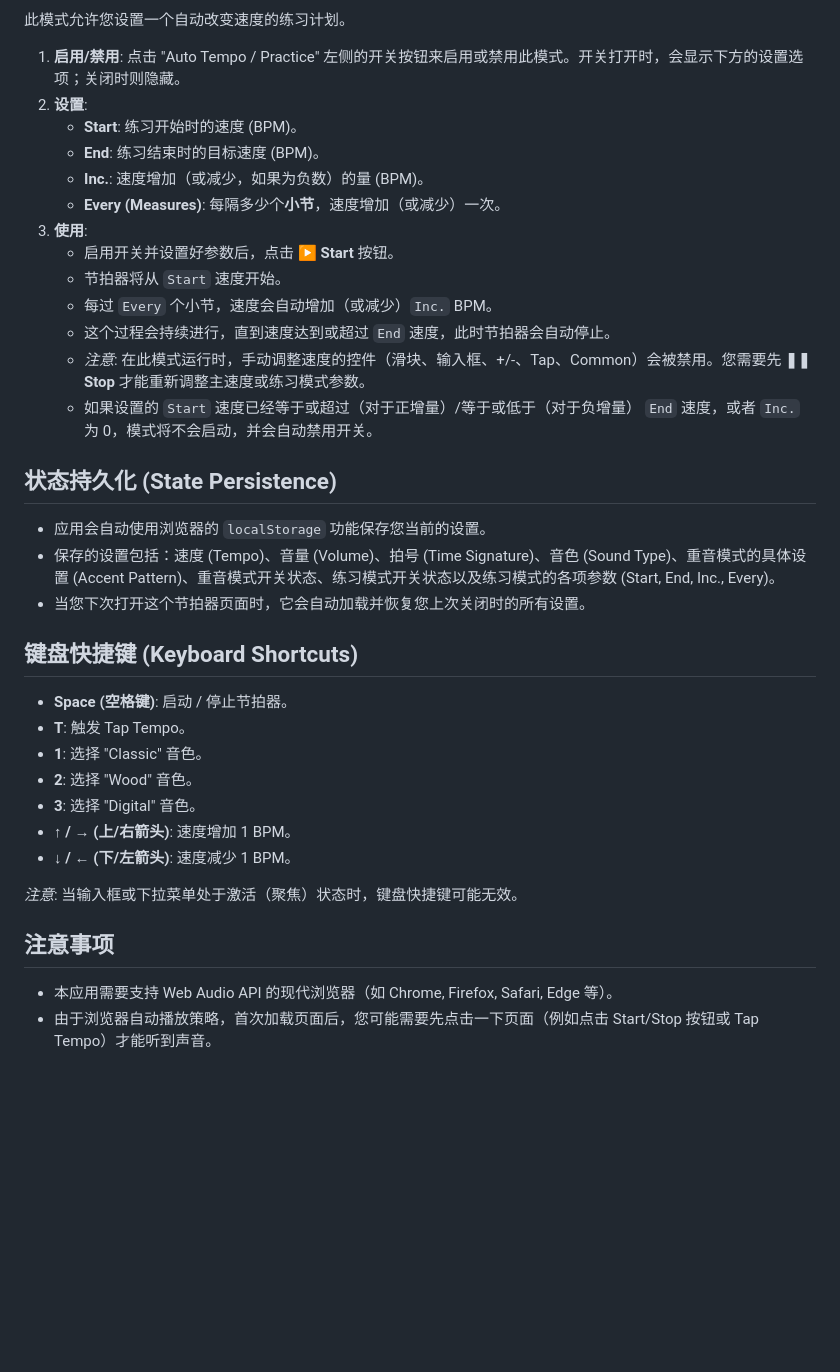
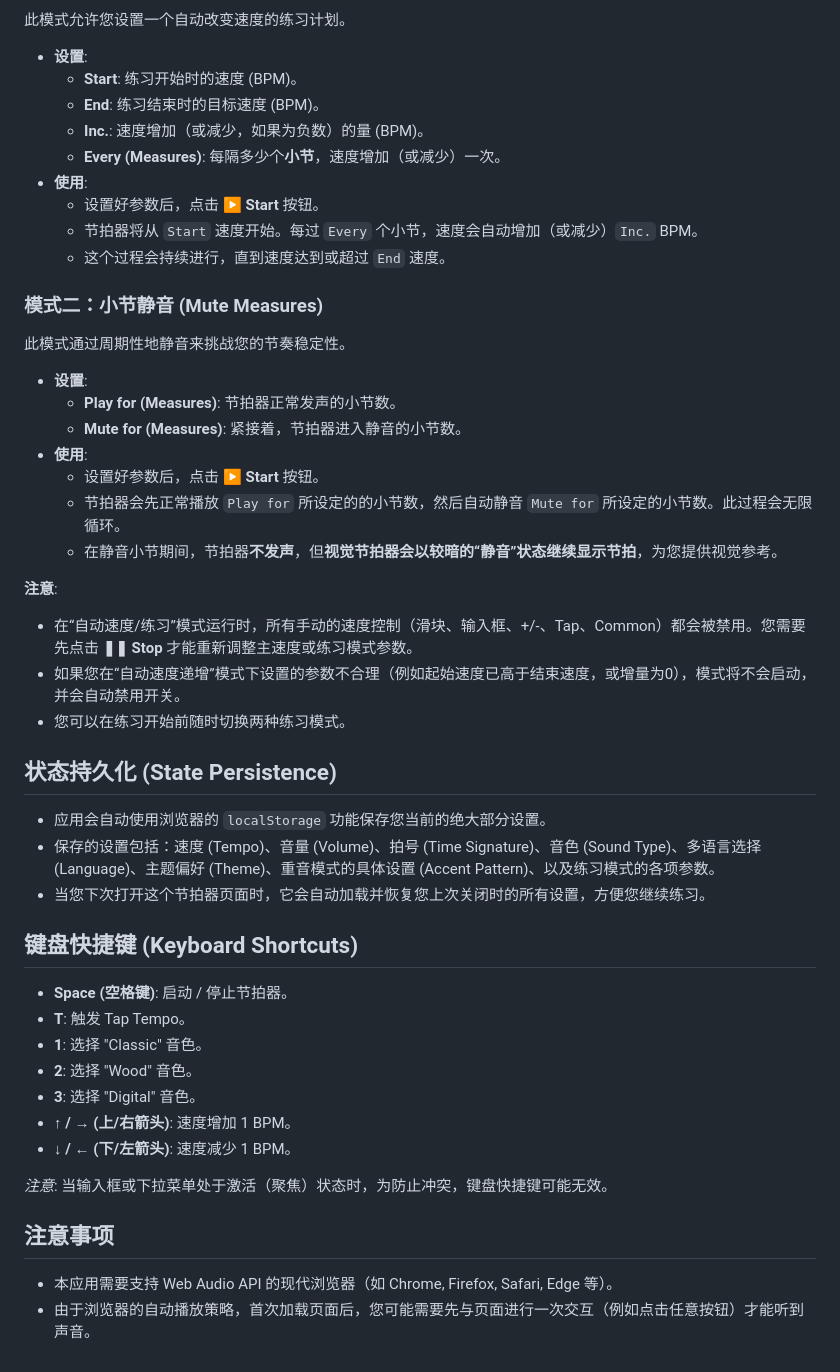
Before and after one commit to Sunnyoung22/Metronome, a Markdown page: 使用手册.md, the part around one of its changes. Rendered like a GitHub page; blank space fills up the shorter version.

```diff
--- a/使用手册.md
+++ b/使用手册.md
@@ -60,38 +72,51 @@
 此模式允许您设置一个自动改变速度的练习计划。
 
-1.  **启用/禁用**: 点击 "Auto Tempo / Practice" 左侧的开关按钮来启用或禁用此模式。开关打开时，会显示下方的设置选项；关闭时则隐藏。
-2.  **设置**:
-    *   **Start**: 练习开始时的速度 (BPM)。
-    *   **End**: 练习结束时的目标速度 (BPM)。
-    *   **Inc.**: 速度增加（或减少，如果为负数）的量 (BPM)。
-    *   **Every (Measures)**: 每隔多少个**小节**，速度增加（或减少）一次。
-3.  **使用**:
-    *   启用开关并设置好参数后，点击 **▶ Start** 按钮。
-    *   节拍器将从 `Start` 速度开始。
-    *   每过 `Every` 个小节，速度会自动增加（或减少）`Inc.` BPM。
-    *   这个过程会持续进行，直到速度达到或超过 `End` 速度，此时节拍器会自动停止。
-    *   *注意*: 在此模式运行时，手动调整速度的控件（滑块、输入框、+/-、Tap、Common）会被禁用。您需要先 **❚❚ Stop** 才能重新调整主速度或练习模式参数。
-    *   如果设置的 `Start` 速度已经等于或超过（对于正增量）/等于或低于（对于负增量） `End` 速度，或者 `Inc.` 为 0，模式将不会启动，并会自动禁用开关。
+* **设置**:
+    * **Start**: 练习开始时的速度 (BPM)。
+    * **End**: 练习结束时的目标速度 (BPM)。
+    * **Inc.**: 速度增加（或减少，如果为负数）的量 (BPM)。
+    * **Every (Measures)**: 每隔多少个**小节**，速度增加（或减少）一次。
+* **使用**:
+    * 设置好参数后，点击 **▶ Start** 按钮。
+    * 节拍器将从 `Start` 速度开始。每过 `Every` 个小节，速度会自动增加（或减少）`Inc.` BPM。
+    * 这个过程会持续进行，直到速度达到或超过 `End` 速度。
+
+### 模式二：小节静音 (Mute Measures)
+
+此模式通过周期性地静音来挑战您的节奏稳定性。
+
+* **设置**:
+    * **Play for (Measures)**: 节拍器正常发声的小节数。
+    * **Mute for (Measures)**: 紧接着，节拍器进入静音的小节数。
+* **使用**:
+    * 设置好参数后，点击 **▶ Start** 按钮。
+    * 节拍器会先正常播放 `Play for` 所设定的的小节数，然后自动静音 `Mute for` 所设定的小节数。此过程会无限循环。
+    * 在静音小节期间，节拍器**不发声**，但**视觉节拍器会以较暗的“静音”状态继续显示节拍**，为您提供视觉参考。
+
+**注意**:
+* 在“自动速度/练习”模式运行时，所有手动的速度控制（滑块、输入框、+/-、Tap、Common）都会被禁用。您需要先点击 **❚❚ Stop** 才能重新调整主速度或练习模式参数。
+* 如果您在“自动速度递增”模式下设置的参数不合理（例如起始速度已高于结束速度，或增量为0），模式将不会启动，并会自动禁用开关。
+* 您可以在练习开始前随时切换两种练习模式。
 
 ## 状态持久化 (State Persistence)
 
-*   应用会自动使用浏览器的 `localStorage` 功能保存您当前的设置。
-*   保存的设置包括：速度 (Tempo)、音量 (Volume)、拍号 (Time Signature)、音色 (Sound Type)、重音模式的具体设置 (Accent Pattern)、重音模式开关状态、练习模式开关状态以及练习模式的各项参数 (Start, End, Inc., Every)。
-*   当您下次打开这个节拍器页面时，它会自动加载并恢复您上次关闭时的所有设置。
+* 应用会自动使用浏览器的 `localStorage` 功能保存您当前的绝大部分设置。
+* 保存的设置包括：速度 (Tempo)、音量 (Volume)、拍号 (Time Signature)、音色 (Sound Type)、多语言选择 (Language)、主题偏好 (Theme)、重音模式的具体设置 (Accent Pattern)、以及练习模式的各项参数。
+* 当您下次打开这个节拍器页面时，它会自动加载并恢复您上次关闭时的所有设置，方便您继续练习。
 
 ## 键盘快捷键 (Keyboard Shortcuts)
 
-*   **Space (空格键)**: 启动 / 停止节拍器。
-*   **T**: 触发 Tap Tempo。
-*   **1**: 选择 "Classic" 音色。
-*   **2**: 选择 "Wood" 音色。
-*   **3**: 选择 "Digital" 音色。
-*   **↑ / → (上/右箭头)**: 速度增加 1 BPM。
-*   **↓ / ← (下/左箭头)**: 速度减少 1 BPM。
+* **Space (空格键)**: 启动 / 停止节拍器。
+* **T**: 触发 Tap Tempo。
+* **1**: 选择 "Classic" 音色。
+* **2**: 选择 "Wood" 音色。
+* **3**: 选择 "Digital" 音色。
+* **↑ / → (上/右箭头)**: 速度增加 1 BPM。
+* **↓ / ← (下/左箭头)**: 速度减少 1 BPM。
 
-*注意*: 当输入框或下拉菜单处于激活（聚焦）状态时，键盘快捷键可能无效。
+*注意*: 当输入框或下拉菜单处于激活（聚焦）状态时，为防止冲突，键盘快捷键可能无效。
 
 ## 注意事项
 
-*   本应用需要支持 Web Audio API 的现代浏览器（如 Chrome, Firefox, Safari, Edge 等）。
-*   由于浏览器自动播放策略，首次加载页面后，您可能需要先点击一下页面（例如点击 Start/Stop 按钮或 Tap Tempo）才能听到声音。
+* 本应用需要支持 Web Audio API 的现代浏览器（如 Chrome, Firefox, Safari, Edge 等）。
+* 由于浏览器的自动播放策略，首次加载页面后，您可能需要先与页面进行一次交互（例如点击任意按钮）才能听到声音。
```
Also changed, not shown: other parts of 使用手册.md (+38 -26 lines).
